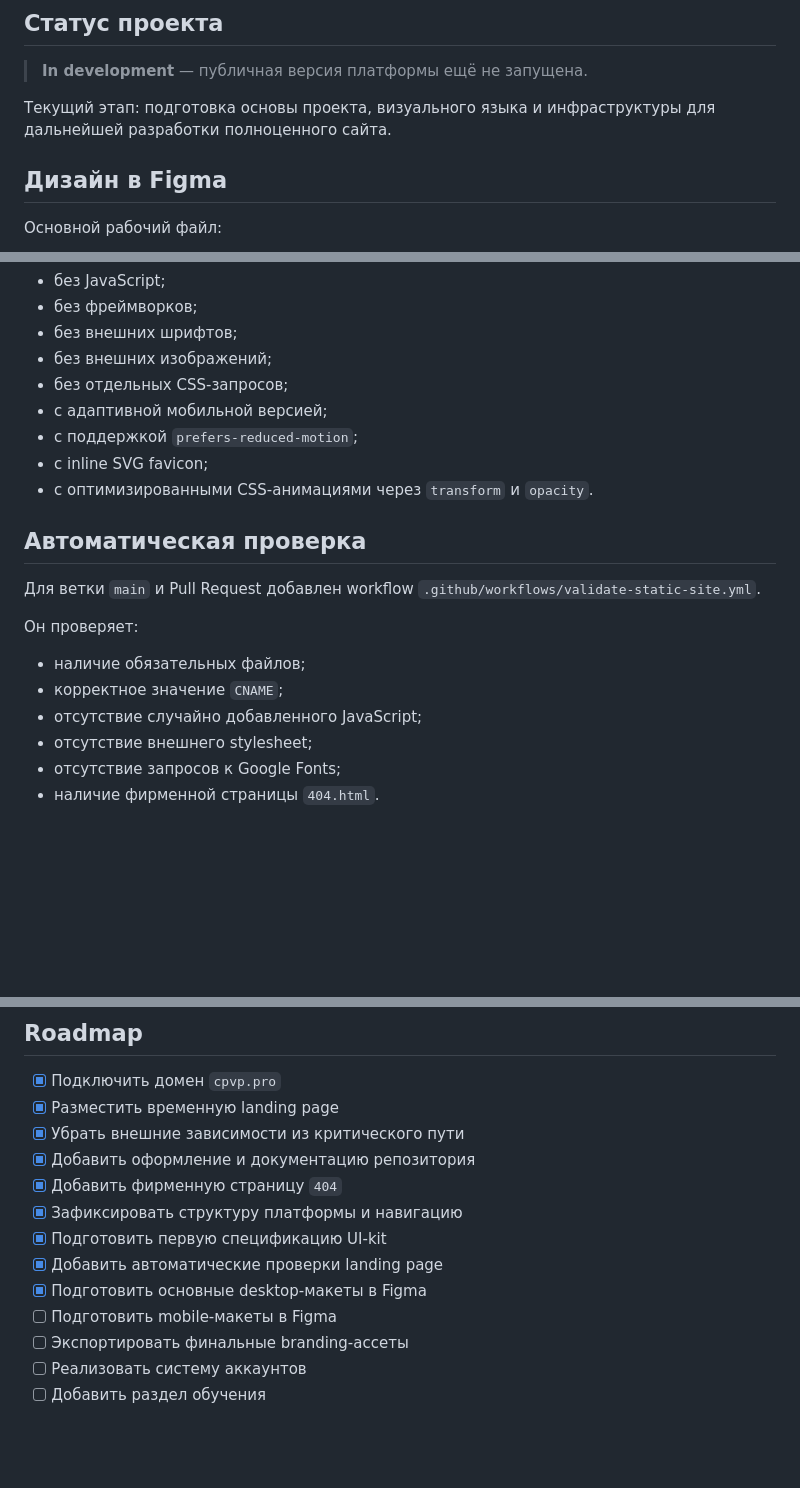
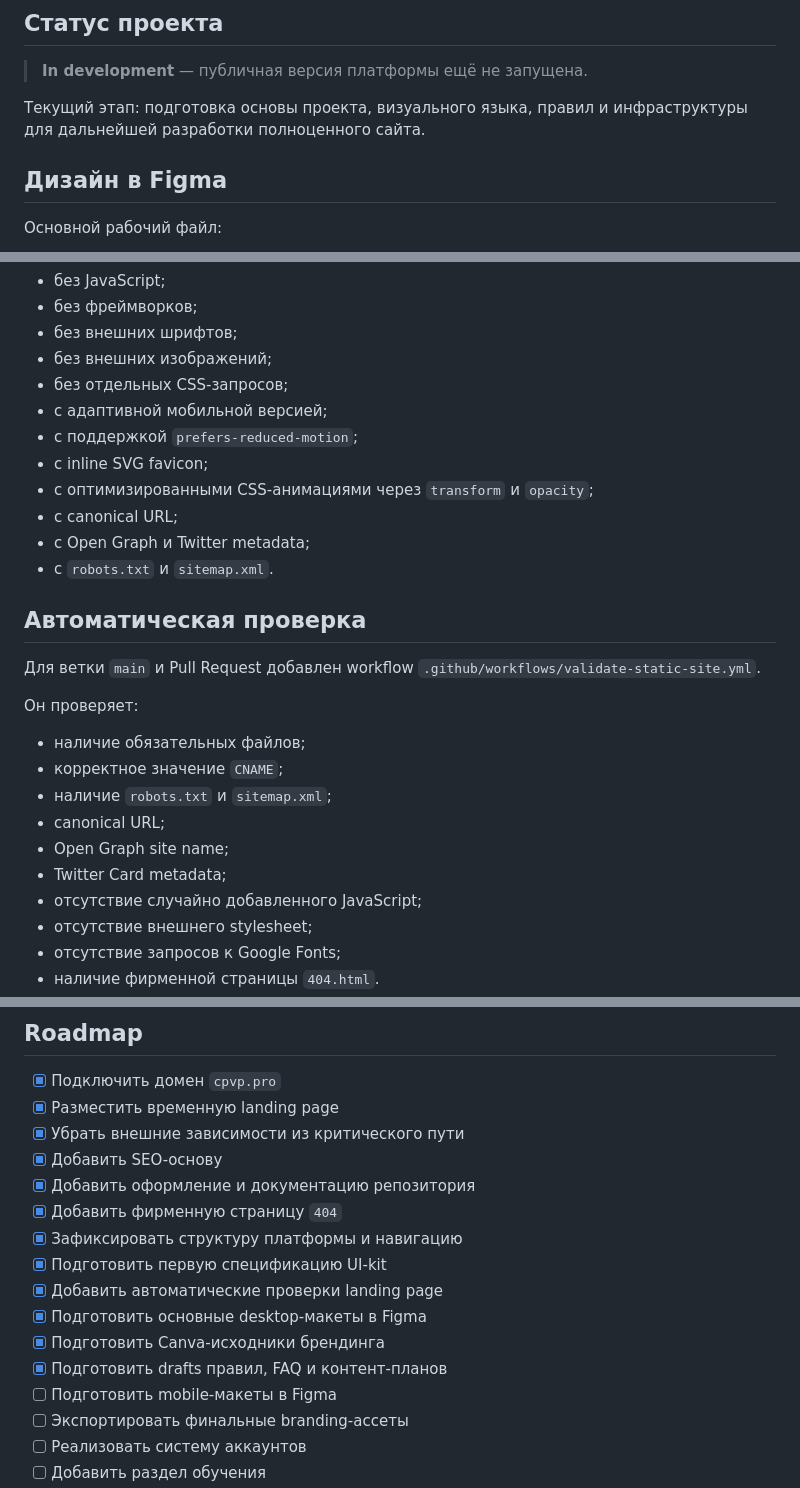
Before and after one commit to ameblablabla/cpvp-pro, a Markdown page: README.md, 3 parts joined by grey strips. Rendered like a GitHub page; blank space fills up the shorter version.

```diff
--- a/README.md
+++ b/README.md
@@ -12,7 +12,7 @@
 
 > **In development** — публичная версия платформы ещё не запущена.
 
-Текущий этап: подготовка основы проекта, визуального языка и инфраструктуры для дальнейшей разработки полноценного сайта.
+Текущий этап: подготовка основы проекта, визуального языка, правил и инфраструктуры для дальнейшей разработки полноценного сайта.
 
 ## Дизайн в Figma
 
@@ -65,7 +89,10 @@
 - с адаптивной мобильной версией;
 - с поддержкой `prefers-reduced-motion`;
 - с inline SVG favicon;
-- с оптимизированными CSS-анимациями через `transform` и `opacity`.
+- с оптимизированными CSS-анимациями через `transform` и `opacity`;
+- с canonical URL;
+- с Open Graph и Twitter metadata;
+- с `robots.txt` и `sitemap.xml`.
 
 ## Автоматическая проверка
 
@@ -75,6 +102,10 @@
 
 - наличие обязательных файлов;
 - корректное значение `CNAME`;
+- наличие `robots.txt` и `sitemap.xml`;
+- canonical URL;
+- Open Graph site name;
+- Twitter Card metadata;
 - отсутствие случайно добавленного JavaScript;
 - отсутствие внешнего stylesheet;
 - отсутствие запросов к Google Fonts;
@@ -152,12 +193,15 @@ cpvp.pro
 - [x] Подключить домен `cpvp.pro`
 - [x] Разместить временную landing page
 - [x] Убрать внешние зависимости из критического пути
+- [x] Добавить SEO-основу
 - [x] Добавить оформление и документацию репозитория
 - [x] Добавить фирменную страницу `404`
 - [x] Зафиксировать структуру платформы и навигацию
 - [x] Подготовить первую спецификацию UI-kit
 - [x] Добавить автоматические проверки landing page
 - [x] Подготовить основные desktop-макеты в Figma
+- [x] Подготовить Canva-исходники брендинга
+- [x] Подготовить drafts правил, FAQ и контент-планов
 - [ ] Подготовить mobile-макеты в Figma
 - [ ] Экспортировать финальные branding-ассеты
 - [ ] Реализовать систему аккаунтов
```
Also changed, not shown: other parts of README.md (+36 -2 lines).
